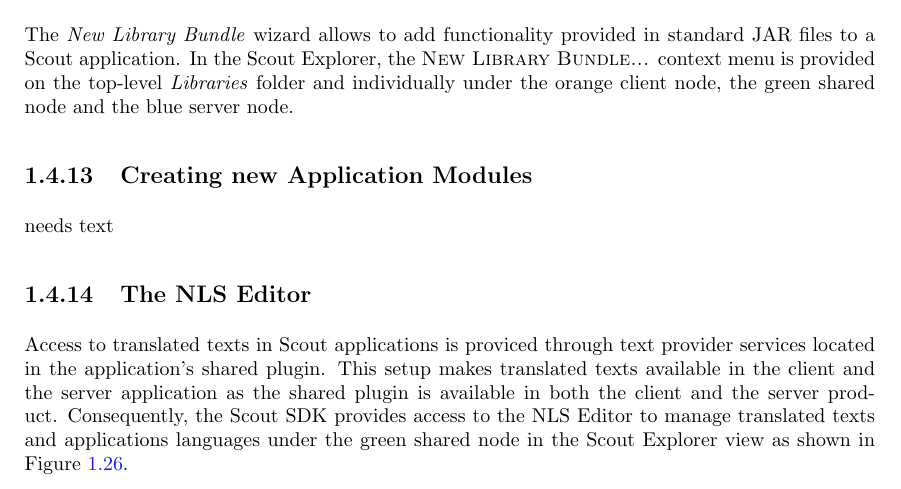
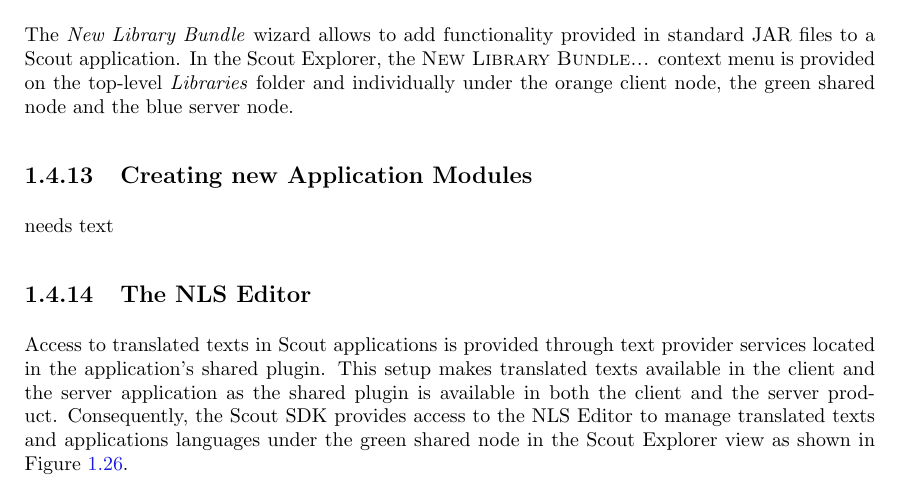
Before and after one commit to bsi-software/scoutbook, a LaTeX book (tex/ScoutTooling/ScoutTooling.tex): part of page 21 of 25, cut so that both start at the same text. Compiled offline with pdfLaTeX.

Commit message:
Typo: 4.5.4 The NLS Editor (cherry picked from commit 57ea80b8fc19fa096a3b8a0bf8950514bd62b32c)

```diff
--- a/tex/ScoutTooling/ScoutTooling.tex
+++ b/tex/ScoutTooling/ScoutTooling.tex
@@ -642,7 +642,7 @@
 \figlabel{nls_editor}
 \end{figure}
 
-Access to translated texts in Scout applications is proviced through text provider services located in the application's shared plugin.
+Access to translated texts in Scout applications is provided through text provider services located in the application's shared plugin.
 This setup makes translated texts available in the client and the server application as the shared plugin is available in both the client and the server product.
 Consequently, the Scout SDK provides access to the NLS Editor to manage translated texts and applications languages under the green shared node in the Scout Explorer view as shown in \figref{nls_editor}.
 
```
